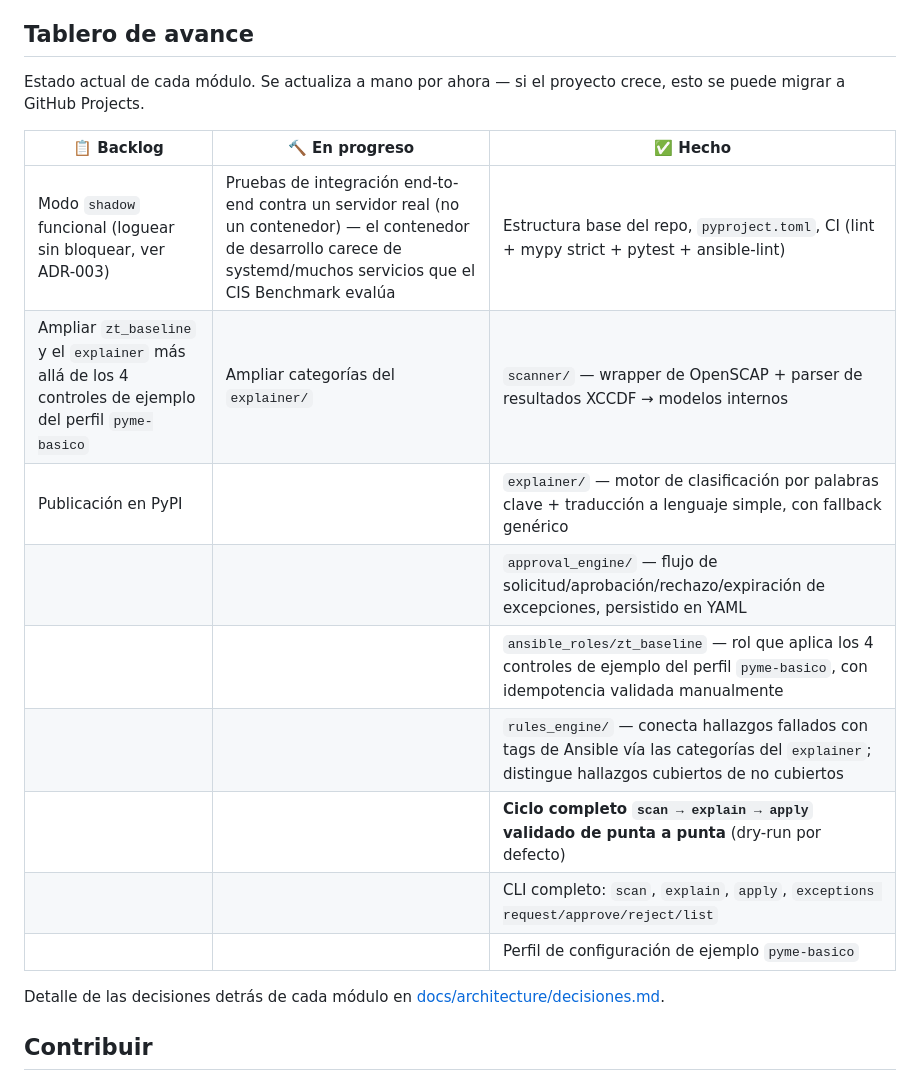
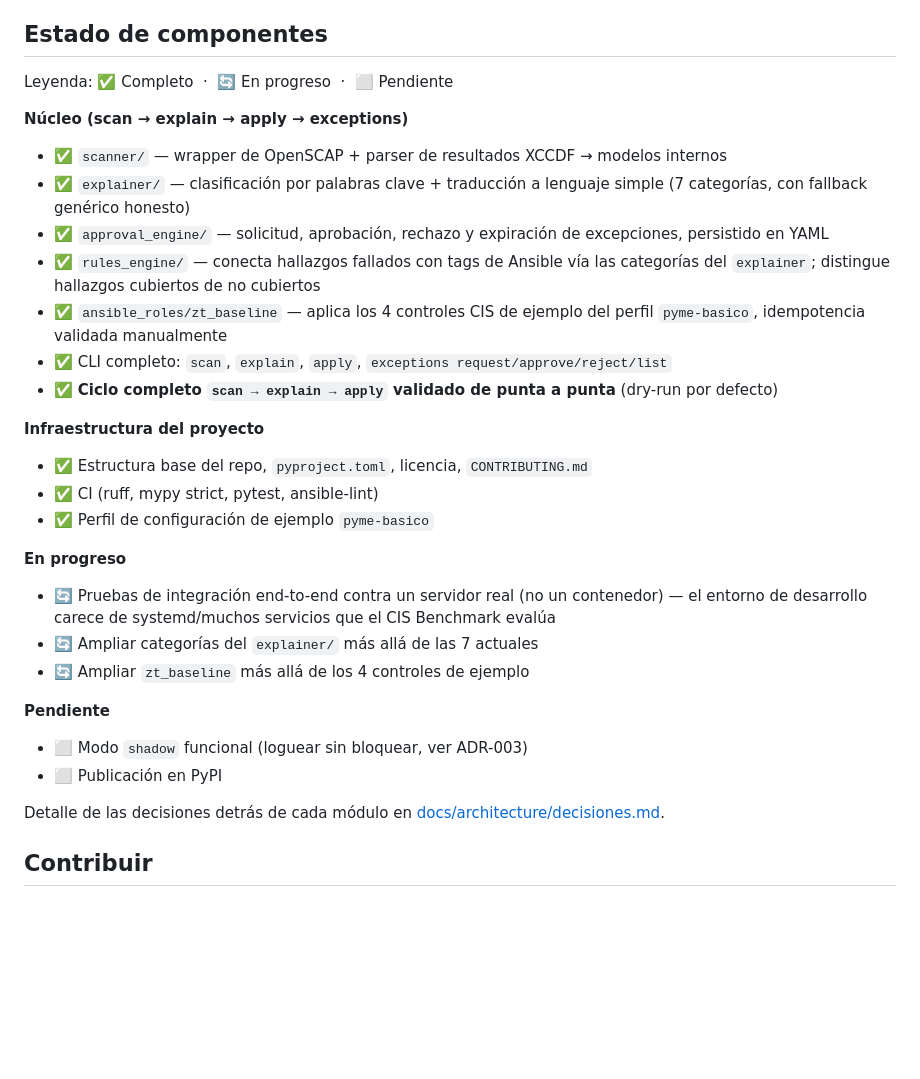
Before and after one commit to RodBarrera/ZTStart, a Markdown page: README.md, the part around the change. Drawn GitHub-style; blank space fills up the shorter version.

Commit message:
Reemplaza tablero Kanban por checklist de estado con iconos, agrega rules_engine

```diff
--- a/README.md
+++ b/README.md
@@ -68,22 +68,32 @@ ztstart exceptions list
 4. **Nos apoyamos en estándares existentes** (CIS, STIG, dev-sec) en vez de
    inventar nuestras propias reglas de qué es "seguro".
 
-## Tablero de avance
+## Estado de componentes
 
-Estado actual de cada módulo. Se actualiza a mano por ahora — si el proyecto
-crece, esto se puede migrar a GitHub Projects.
+Leyenda: ✅ Completo &nbsp;·&nbsp; 🔄 En progreso &nbsp;·&nbsp; ⬜ Pendiente
 
-| 📋 Backlog | 🔨 En progreso | ✅ Hecho |
-|---|---|---|
-| Modo `shadow` funcional (loguear sin bloquear, ver ADR-003) | Pruebas de integración end-to-end contra un servidor real (no un contenedor) — el contenedor de desarrollo carece de systemd/muchos servicios que el CIS Benchmark evalúa | Estructura base del repo, `pyproject.toml`, CI (lint + mypy strict + pytest + ansible-lint) |
-| Ampliar `zt_baseline` y el `explainer` más allá de los 4 controles de ejemplo del perfil `pyme-basico` | Ampliar categorías del `explainer/` | `scanner/` — wrapper de OpenSCAP + parser de resultados XCCDF → modelos internos |
-| Publicación en PyPI | | `explainer/` — motor de clasificación por palabras clave + traducción a lenguaje simple, con fallback genérico |
-| | | `approval_engine/` — flujo de solicitud/aprobación/rechazo/expiración de excepciones, persistido en YAML |
-| | | `ansible_roles/zt_baseline` — rol que aplica los 4 controles de ejemplo del perfil `pyme-basico`, con idempotencia validada manualmente |
-| | | `rules_engine/` — conecta hallazgos fallados con tags de Ansible vía las categorías del `explainer`; distingue hallazgos cubiertos de no cubiertos |
-| | | **Ciclo completo `scan → explain → apply` validado de punta a punta** (dry-run por defecto) |
-| | | CLI completo: `scan`, `explain`, `apply`, `exceptions request/approve/reject/list` |
-| | | Perfil de configuración de ejemplo `pyme-basico` |
+**Núcleo (scan → explain → apply → exceptions)**
+- ✅ `scanner/` — wrapper de OpenSCAP + parser de resultados XCCDF → modelos internos
+- ✅ `explainer/` — clasificación por palabras clave + traducción a lenguaje simple (7 categorías, con fallback genérico honesto)
+- ✅ `approval_engine/` — solicitud, aprobación, rechazo y expiración de excepciones, persistido en YAML
+- ✅ `rules_engine/` — conecta hallazgos fallados con tags de Ansible vía las categorías del `explainer`; distingue hallazgos cubiertos de no cubiertos
+- ✅ `ansible_roles/zt_baseline` — aplica los 4 controles CIS de ejemplo del perfil `pyme-basico`, idempotencia validada manualmente
+- ✅ CLI completo: `scan`, `explain`, `apply`, `exceptions request/approve/reject/list`
+- ✅ **Ciclo completo `scan → explain → apply` validado de punta a punta** (dry-run por defecto)
+
+**Infraestructura del proyecto**
+- ✅ Estructura base del repo, `pyproject.toml`, licencia, `CONTRIBUTING.md`
+- ✅ CI (ruff, mypy strict, pytest, ansible-lint)
+- ✅ Perfil de configuración de ejemplo `pyme-basico`
+
+**En progreso**
+- 🔄 Pruebas de integración end-to-end contra un servidor real (no un contenedor) — el entorno de desarrollo carece de systemd/muchos servicios que el CIS Benchmark evalúa
+- 🔄 Ampliar categorías del `explainer/` más allá de las 7 actuales
+- 🔄 Ampliar `zt_baseline` más allá de los 4 controles de ejemplo
+
+**Pendiente**
+- ⬜ Modo `shadow` funcional (loguear sin bloquear, ver ADR-003)
+- ⬜ Publicación en PyPI
 
 Detalle de las decisiones detrás de cada módulo en
 [docs/architecture/decisiones.md](docs/architecture/decisiones.md).
```
